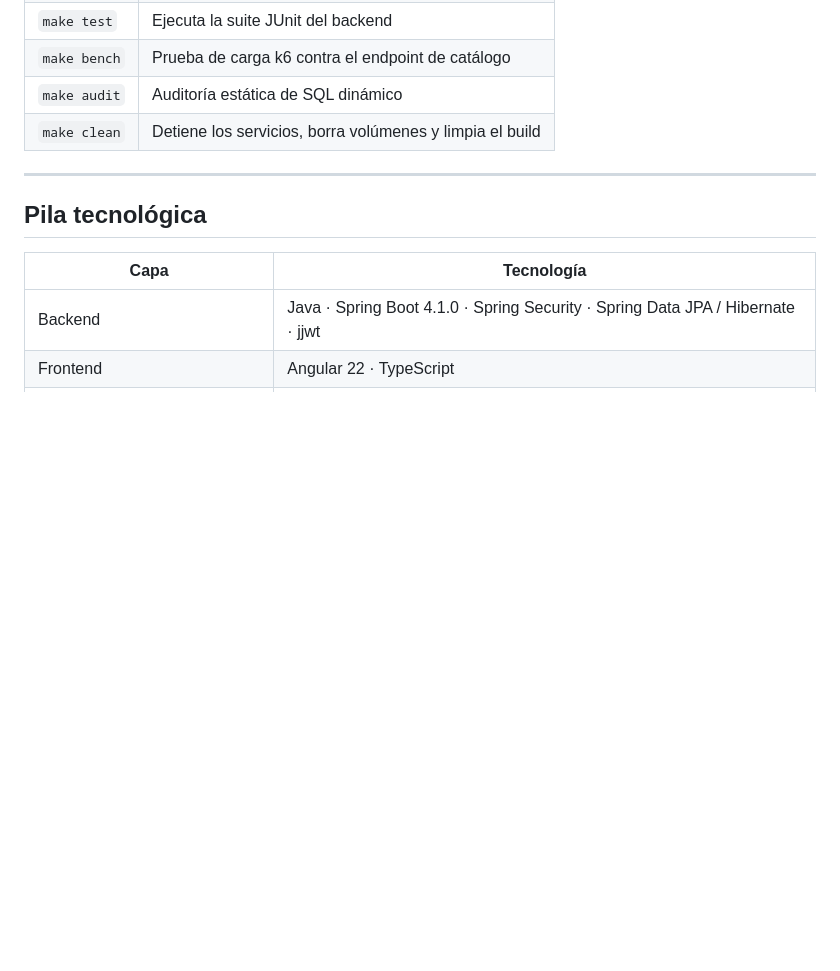
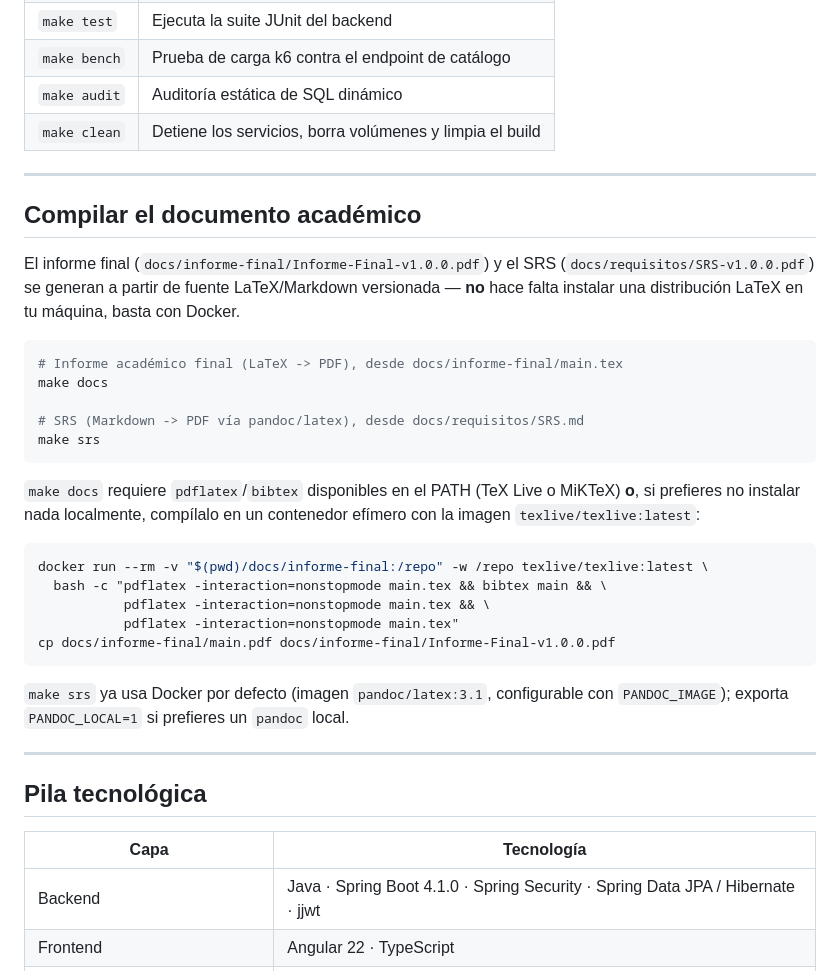
Before and after one commit to JohanCarvajal04/Proyecto-WEB-ARTISYNC, a Markdown page: README.md, the part around the change. GitHub-like rendering; blank space fills up the shorter version.

Commit message:
docs(readme): agregar instrucciones de compilacion del informe academico y del SRS
El README no explicaba como compilar el documento academico ni el SRS
desde la fuente versionada (LaTeX/Markdown), observacion senalada por
el docente sobre el estado v1.0.0. Se documentan make docs / make srs
y la alternativa via contenedor Docker efimero, sin requerir instalar
una distribucion LaTeX local.

````diff
--- a/README.md
+++ b/README.md
@@ -62,6 +62,38 @@ La aplicación se conecta a PostgreSQL con la cuenta `artisync_app`, de **privil
 | `make bench` | Prueba de carga k6 contra el endpoint de catálogo |
 | `make audit` | Auditoría estática de SQL dinámico |
 | `make clean` | Detiene los servicios, borra volúmenes y limpia el build |
+
+---
+
+## Compilar el documento académico
+
+El informe final (`docs/informe-final/Informe-Final-v1.0.0.pdf`) y el SRS
+(`docs/requisitos/SRS-v1.0.0.pdf`) se generan a partir de fuente LaTeX/Markdown
+versionada — **no** hace falta instalar una distribución LaTeX en tu máquina,
+basta con Docker.
+
+```bash
+# Informe académico final (LaTeX -> PDF), desde docs/informe-final/main.tex
+make docs
+
+# SRS (Markdown -> PDF vía pandoc/latex), desde docs/requisitos/SRS.md
+make srs
+```
+
+`make docs` requiere `pdflatex`/`bibtex` disponibles en el PATH (TeX Live o
+MiKTeX) **o**, si prefieres no instalar nada localmente, compílalo en un
+contenedor efímero con la imagen `texlive/texlive:latest`:
+
+```bash
+docker run --rm -v "$(pwd)/docs/informe-final:/repo" -w /repo texlive/texlive:latest \
+  bash -c "pdflatex -interaction=nonstopmode main.tex && bibtex main && \
+           pdflatex -interaction=nonstopmode main.tex && \
+           pdflatex -interaction=nonstopmode main.tex"
+cp docs/informe-final/main.pdf docs/informe-final/Informe-Final-v1.0.0.pdf
+```
+
+`make srs` ya usa Docker por defecto (imagen `pandoc/latex:3.1`, configurable
+con `PANDOC_IMAGE`); exporta `PANDOC_LOCAL=1` si prefieres un `pandoc` local.
 
 ---
 
````
